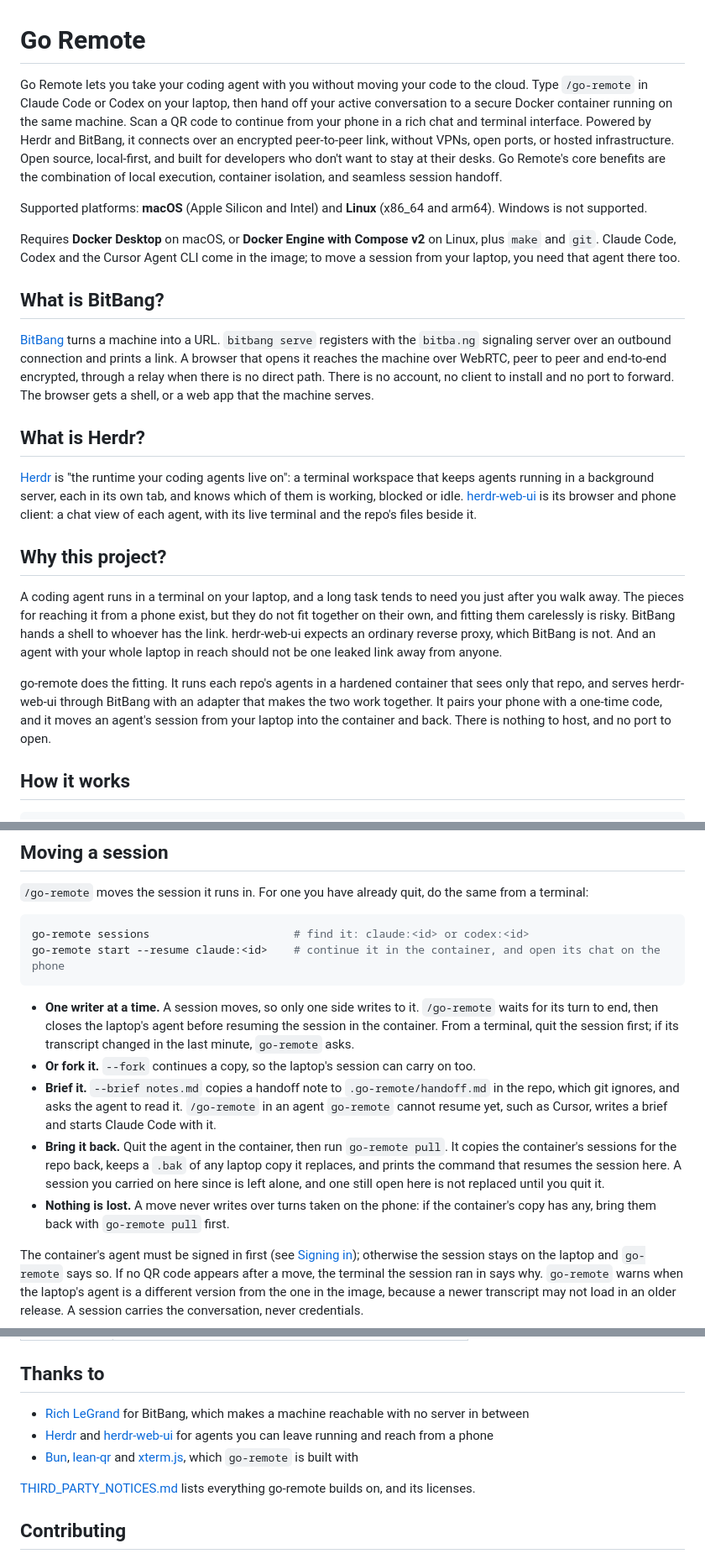
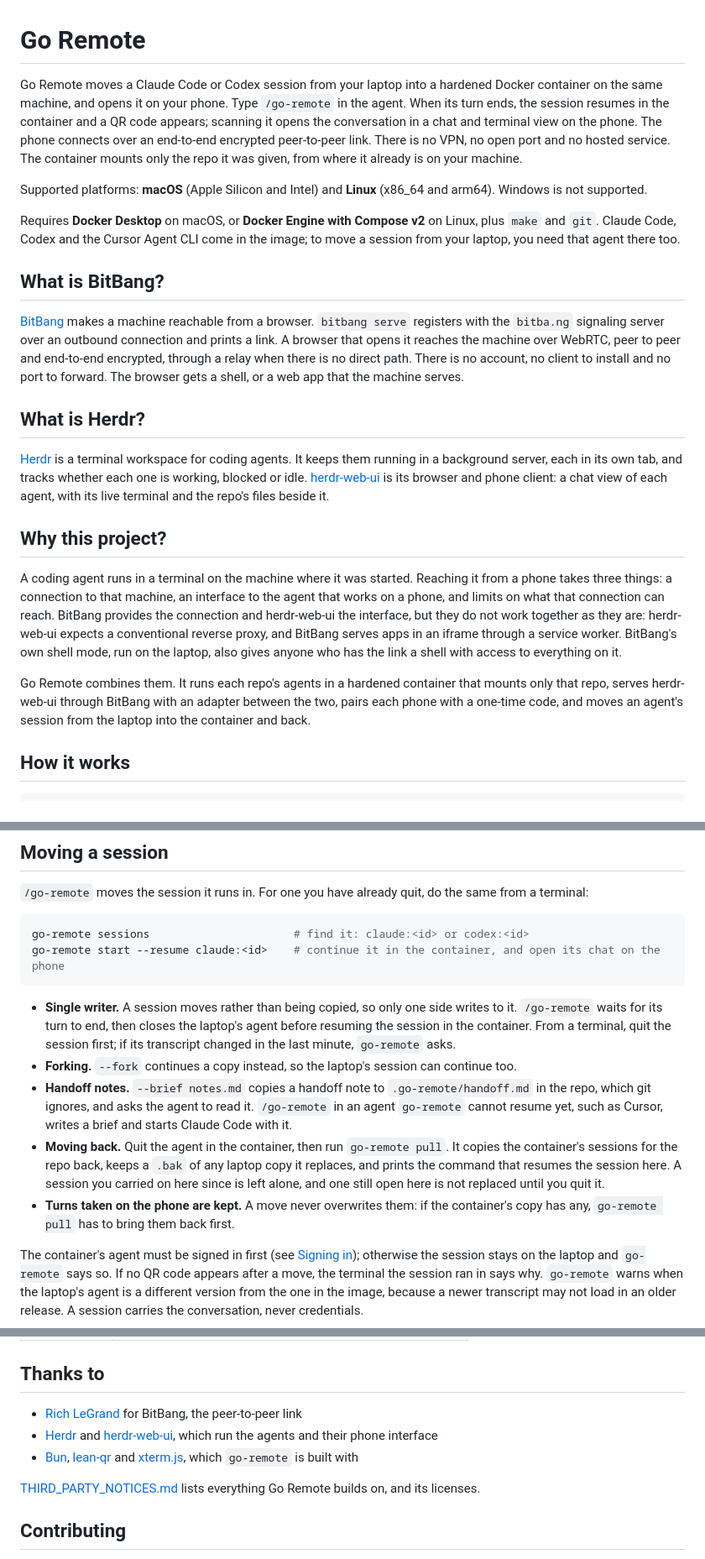
Before and after one commit to drluckyspin/bitbang-docker, a Markdown page: README.md, 3 parts joined by grey strips. Shown at 84% size. Drawn GitHub-style.

Commit message:
Write the README in a factual register
Replace selling and casual phrasing with plain statements of what Go Remote
does and how: the opening, the upstream descriptions, why the project exists,
the session-move labels, the security limits and the credits.

````diff
--- a/README.md
+++ b/README.md
@@ -1,11 +1,10 @@
 # Go Remote
 
-Go Remote lets you take your coding agent with you without moving your code to the cloud. Type `/go-remote` in Claude
-Code or Codex on your laptop, then hand off your active conversation to a secure Docker container running on the same
-machine. Scan a QR code to continue from your phone in a rich chat and terminal interface. Powered by Herdr and BitBang,
-it connects over an encrypted peer-to-peer link, without VPNs, open ports, or hosted infrastructure. Open source,
-local-first, and built for developers who don't want to stay at their desks. Go Remote's core benefits are the
-combination of local execution, container isolation, and seamless session handoff.
+Go Remote moves a Claude Code or Codex session from your laptop into a hardened Docker container on the same machine,
+and opens it on your phone. Type `/go-remote` in the agent. When its turn ends, the session resumes in the container and
+a QR code appears; scanning it opens the conversation in a chat and terminal view on the phone. The phone connects over
+an end-to-end encrypted peer-to-peer link. There is no VPN, no open port and no hosted service. The container mounts
+only the repo it was given, from where it already is on your machine.
 
 Supported platforms: **macOS** (Apple Silicon and Intel) and **Linux** (x86_64 and arm64). Windows is not supported.
 
@@ -14,29 +13,29 @@ Codex and the Cursor Agent CLI come in the image; to move a session from your la
 
 ## What is BitBang?
 
-[BitBang](https://github.com/richlegrand/bitbang) turns a machine into a URL. `bitbang serve` registers with the
-`bitba.ng` signaling server over an outbound connection and prints a link. A browser that opens it reaches the machine
-over WebRTC, peer to peer and end-to-end encrypted, through a relay when there is no direct path. There is no account,
-no client to install and no port to forward. The browser gets a shell, or a web app that the machine serves.
+[BitBang](https://github.com/richlegrand/bitbang) makes a machine reachable from a browser. `bitbang serve` registers
+with the `bitba.ng` signaling server over an outbound connection and prints a link. A browser that opens it reaches the
+machine over WebRTC, peer to peer and end-to-end encrypted, through a relay when there is no direct path. There is no
+account, no client to install and no port to forward. The browser gets a shell, or a web app that the machine serves.
 
 ## What is Herdr?
 
-[Herdr](https://herdr.dev) is "the runtime your coding agents live on": a terminal workspace that keeps agents running
-in a background server, each in its own tab, and knows which of them is working, blocked or idle.
+[Herdr](https://herdr.dev) is a terminal workspace for coding agents. It keeps them running in a background server, each
+in its own tab, and tracks whether each one is working, blocked or idle.
 [herdr-web-ui](https://github.com/devswha/herdr-web-ui) is its browser and phone client: a chat view of each agent, with
 its live terminal and the repo's files beside it.
 
 ## Why this project?
 
-A coding agent runs in a terminal on your laptop, and a long task tends to need you just after you walk away. The pieces
-for reaching it from a phone exist, but they do not fit together on their own, and fitting them carelessly is risky.
-BitBang hands a shell to whoever has the link. herdr-web-ui expects an ordinary reverse proxy, which BitBang is not. And
-an agent with your whole laptop in reach should not be one leaked link away from anyone.
+A coding agent runs in a terminal on the machine where it was started. Reaching it from a phone takes three things: a
+connection to that machine, an interface to the agent that works on a phone, and limits on what that connection can
+reach. BitBang provides the connection and herdr-web-ui the interface, but they do not work together as they are:
+herdr-web-ui expects a conventional reverse proxy, and BitBang serves apps in an iframe through a service worker.
+BitBang's own shell mode, run on the laptop, also gives anyone who has the link a shell with access to everything on it.
 
-go-remote does the fitting. It runs each repo's agents in a hardened container that sees only that repo, and serves
-herdr-web-ui through BitBang with an adapter that makes the two work together. It pairs your phone with a one-time code,
-and it moves an agent's session from your laptop into the container and back. There is nothing to host, and no port to
-open.
+Go Remote combines them. It runs each repo's agents in a hardened container that mounts only that repo, serves
+herdr-web-ui through BitBang with an adapter between the two, pairs each phone with a one-time code, and moves an
+agent's session from the laptop into the container and back.
 
 ## How it works
 
@@ -107,18 +107,18 @@ go-remote sessions                      # find it: claude:<id> or codex:<id>
 go-remote start --resume claude:<id>    # continue it in the container, and open its chat on the phone
 ```
 
-- **One writer at a time.** A session moves, so only one side writes to it. `/go-remote` waits for its turn to end, then
-  closes the laptop's agent before resuming the session in the container. From a terminal, quit the session first; if
-  its transcript changed in the last minute, `go-remote` asks.
-- **Or fork it.** `--fork` continues a copy, so the laptop's session can carry on too.
-- **Brief it.** `--brief notes.md` copies a handoff note to `.go-remote/handoff.md` in the repo, which git ignores, and
-  asks the agent to read it. `/go-remote` in an agent `go-remote` cannot resume yet, such as Cursor, writes a brief and
-  starts Claude Code with it.
-- **Bring it back.** Quit the agent in the container, then run `go-remote pull`. It copies the container's sessions for
+- **Single writer.** A session moves rather than being copied, so only one side writes to it. `/go-remote` waits for its
+  turn to end, then closes the laptop's agent before resuming the session in the container. From a terminal, quit the
+  session first; if its transcript changed in the last minute, `go-remote` asks.
+- **Forking.** `--fork` continues a copy instead, so the laptop's session can continue too.
+- **Handoff notes.** `--brief notes.md` copies a handoff note to `.go-remote/handoff.md` in the repo, which git ignores,
+  and asks the agent to read it. `/go-remote` in an agent `go-remote` cannot resume yet, such as Cursor, writes a brief
+  and starts Claude Code with it.
+- **Moving back.** Quit the agent in the container, then run `go-remote pull`. It copies the container's sessions for
   the repo back, keeps a `.bak` of any laptop copy it replaces, and prints the command that resumes the session here. A
   session you carried on here since is left alone, and one still open here is not replaced until you quit it.
-- **Nothing is lost.** A move never writes over turns taken on the phone: if the container's copy has any, bring them
-  back with `go-remote pull` first.
+- **Turns taken on the phone are kept.** A move never overwrites them: if the container's copy has any, `go-remote pull`
+  has to bring them back first.
 
 The container's agent must be signed in first (see [Signing in](#signing-in)); otherwise the session stays on the laptop
 and `go-remote` says so. If no QR code appears after a move, the terminal the session ran in says why. `go-remote` warns
@@ -441,13 +441,13 @@ common changes, and which tests a change needs; [ARCHITECTURE.md](ARCHITECTURE.m
 
 ## Thanks to
 
-- [Rich LeGrand](https://github.com/richlegrand) for BitBang, which makes a machine reachable with no server in between
-- [Herdr](https://github.com/herdrdev/herdr) and [herdr-web-ui](https://github.com/devswha/herdr-web-ui) for agents you
-  can leave running and reach from a phone
+- [Rich LeGrand](https://github.com/richlegrand) for BitBang, the peer-to-peer link
+- [Herdr](https://github.com/herdrdev/herdr) and [herdr-web-ui](https://github.com/devswha/herdr-web-ui), which run the
+  agents and their phone interface
 - [Bun](https://bun.sh), [lean-qr](https://github.com/davidje13/lean-qr) and
   [xterm.js](https://github.com/xtermjs/xterm.js), which `go-remote` is built with
 
-[THIRD_PARTY_NOTICES.md](THIRD_PARTY_NOTICES.md) lists everything go-remote builds on, and its licenses.
+[THIRD_PARTY_NOTICES.md](THIRD_PARTY_NOTICES.md) lists everything Go Remote builds on, and its licenses.
 
 ## Contributing
 
````
Also changed, not shown: other parts of README.md (+17 -16 lines).
